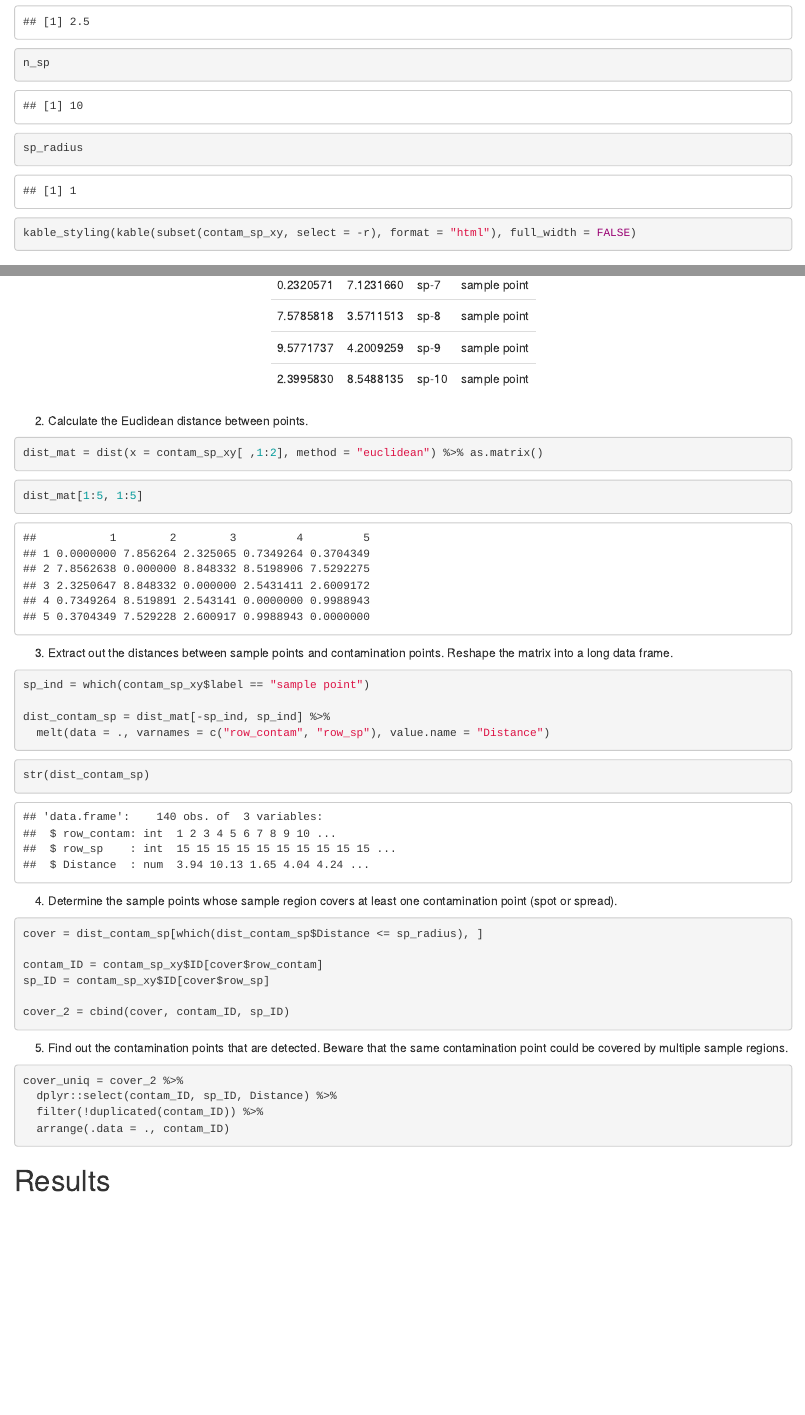
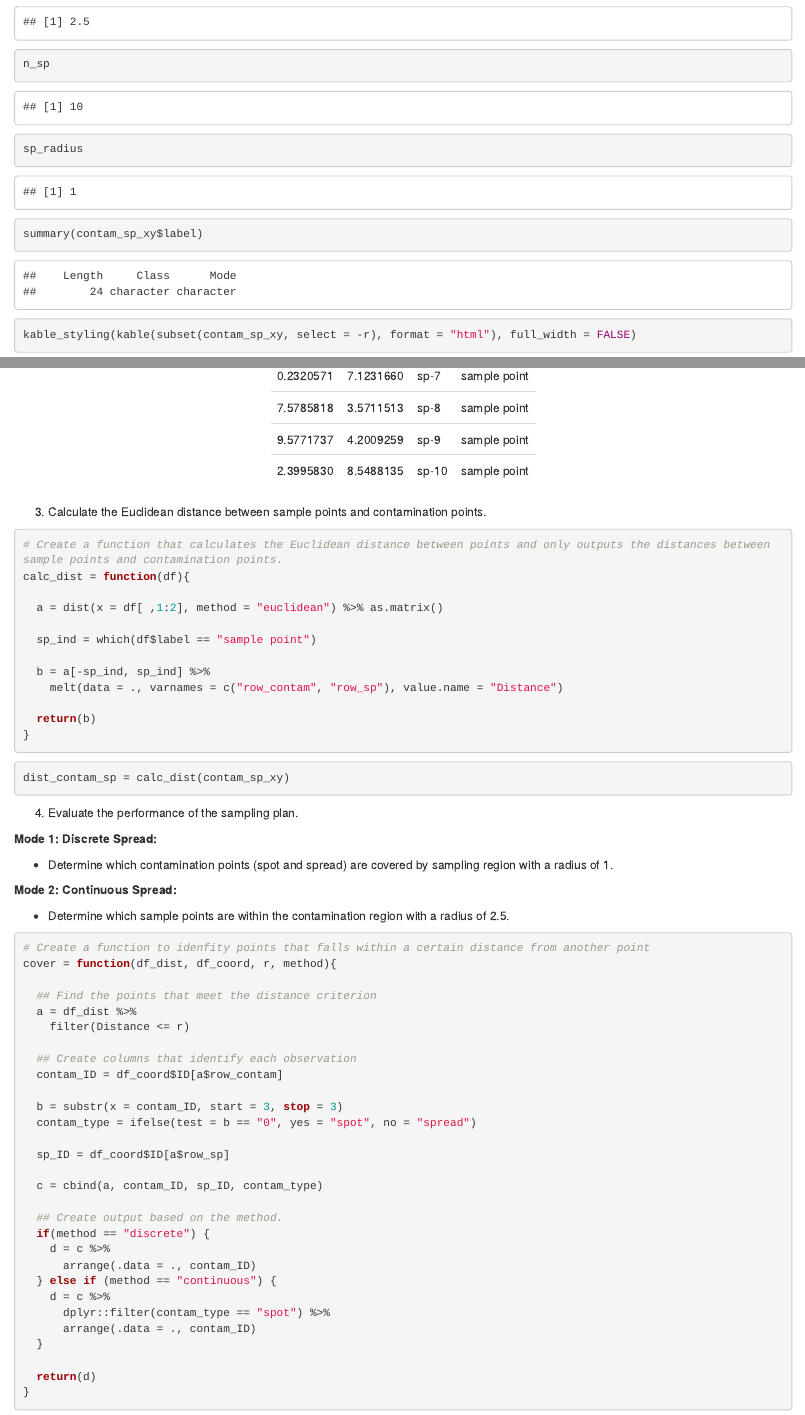
Before and after one commit to ericxbcheng/ILSI_remote_repo, an R Markdown document (Sampling Outcome.Rmd): the page in a window 1100 px wide, from 2460 px down before the commit and from 2090 px down after it, so that both start at the same text, and a second part further down, joined at a grey line. Rendered offline with R 4.5, knitr and Pandoc, with nearby package versions; code that draws random numbers runs with fixed seeds of ours.

Commit message:
Create "Sampling Outcome.Rmd"

````diff
--- a/Sampling Outcome.Rmd
+++ b/Sampling Outcome.Rmd
@@ -54,47 +56,74 @@ sp_radius
+summary(contam_sp_xy$label)
+```
+
 ```{r}
 kable_styling(kable(subset(contam_sp_xy, select = -r), format = "html"), full_width = FALSE)
 ```
 
-
-
-2. Calculate the Euclidean distance between points.
+3. Calculate the Euclidean distance between sample points and contamination points.
 
 ```{r}
-dist_mat = dist(x = contam_sp_xy[ ,1:2], method = "euclidean") %>% as.matrix()
+# Create a function that calculates the Euclidean distance between points and only outputs the distances between sample points and contamination points.
+calc_dist = function(df){
+
+  a = dist(x = df[ ,1:2], method = "euclidean") %>% as.matrix()
+
+  sp_ind = which(df$label == "sample point")
+
+  b = a[-sp_ind, sp_ind] %>%
+    melt(data = ., varnames = c("row_contam", "row_sp"), value.name = "Distance")
+
+  return(b)
+}
 ```
 
 ```{r}
-dist_mat[1:5, 1:5]
+dist_contam_sp = calc_dist(contam_sp_xy)
 ```
 
-3. Extract out the distances between sample points and contamination points. Reshape the matrix into a long data frame.
+4. Evaluate the performance of the sampling plan.
+
+**Mode 1: Discrete Spread:**
+
+* Determine which contamination points (spot and spread) are covered by sampling region with a radius of `r sp_radius`.
+
+**Mode 2: Continuous Spread:**
+
+* Determine which sample points are within the contamination region with a radius of `r spread_radius`.
 
 ```{r}
-sp_ind = which(contam_sp_xy$label == "sample point")
+# Create a function to idenfity points that falls within a certain distance from another point
+cover = function(df_dist, df_coord, r, method){
 
-dist_contam_sp = dist_mat[-sp_ind, sp_ind] %>%
-  melt(data = ., varnames = c("row_contam", "row_sp"), value.name = "Distance")
+  ## Find the points that meet the distance criterion
+  a = df_dist %>%
+    filter(Distance <= r)
+
+  ## Create columns that identify each observation
+  contam_ID = df_coord$ID[a$row_contam]
+
+  b = substr(x = contam_ID, start = 3, stop = 3)
+  contam_type = ifelse(test = b == "0", yes = "spot", no = "spread")
+
+  sp_ID = df_coord$ID[a$row_sp]
+
+  c = cbind(a, contam_ID, sp_ID, contam_type)
+
+  ## Create output based on the method.
+  if(method == "discrete") {
+    d = c %>%
+      arrange(.data = ., contam_ID)
+  } else if (method == "continuous") {
+    d = c %>%
+      dplyr::filter(contam_type == "spot") %>%
+      arrange(.data = ., contam_ID)
+  }
+
+  return(d)
+}
 ```
 
 ```{r}
-str(dist_contam_sp)
-```
+# Mode 1: Discrete Spread
+cover_dis = cover(df_dist = dist_contam_sp, df_coord = contam_sp_xy, r = sp_radius, method = "discrete")
 
-4. Determine the sample points whose sample region covers at least one contamination point (spot or spread).
-
-```{r}
-cover = dist_contam_sp[which(dist_contam_sp$Distance <= sp_radius), ]
-
-contam_ID = contam_sp_xy$ID[cover$row_contam]
-sp_ID = contam_sp_xy$ID[cover$row_sp]
-
-cover_2 = cbind(cover, contam_ID, sp_ID)
-```
-
-5. Find out the contamination points that are detected. Beware that the same contamination point could be covered by multiple sample regions.
-
-```{r}
-cover_uniq = cover_2 %>%
-  dplyr::select(contam_ID, sp_ID, Distance) %>%
-  filter(!duplicated(contam_ID)) %>%
-  arrange(.data = ., contam_ID)
````
Also changed, not shown: Sampling_Outcome.html (added), Sampling Outcome.Rmd (61 more changed lines).
